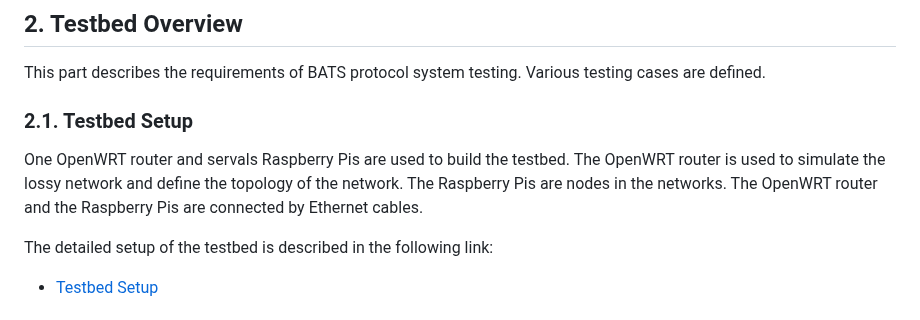
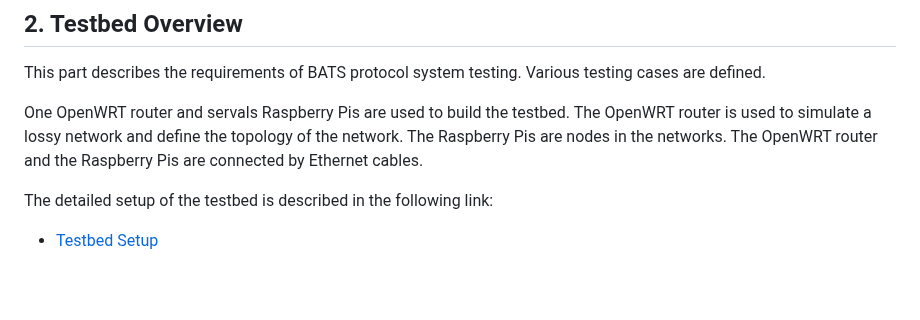
Before and after one commit to n-hop/bats-documentation, a Markdown page: README.md, the part around the change. Rendered like a GitHub page; blank space fills up the shorter version.

```diff
--- a/README.md
+++ b/README.md
@@ -67,9 +67,7 @@ We will compare with different existing techniques such as TCP, TCP-BBR, PEP, QU
 
 This part describes the requirements of BATS protocol system testing. Various testing cases are defined.
 
-### 2.1. Testbed Setup
-
-One OpenWRT router and servals Raspberry Pis are used to build the testbed. The OpenWRT router is used to simulate the lossy network and define the topology of the network. The Raspberry Pis are nodes in the networks. The OpenWRT router and the Raspberry Pis are connected by Ethernet cables.
+One OpenWRT router and servals Raspberry Pis are used to build the testbed. The OpenWRT router is used to simulate a lossy network and define the topology of the network. The Raspberry Pis are nodes in the networks. The OpenWRT router and the Raspberry Pis are connected by Ethernet cables.
 
 The detailed setup of the testbed is described in the following link:
 
```
